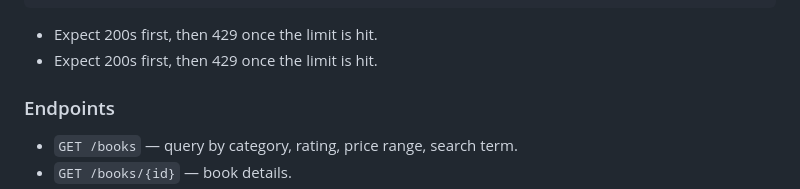
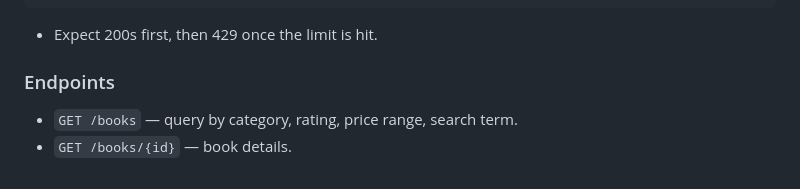
Before and after one commit to tohfaakib/QTSBooksAPI, a Markdown page: README.md, the part around the change. Rendered like a GitHub page.

````diff
--- a/README.md
+++ b/README.md
@@ -169,8 +169,6 @@ for i in $(seq 1 105); do
 done
 ```
 - Expect 200s first, then 429 once the limit is hit.
-- Expect 200s first, then 429 once the limit is hit.
-
 
 ### Endpoints
 - `GET /books` — query by category, rating, price range, search term.
````
